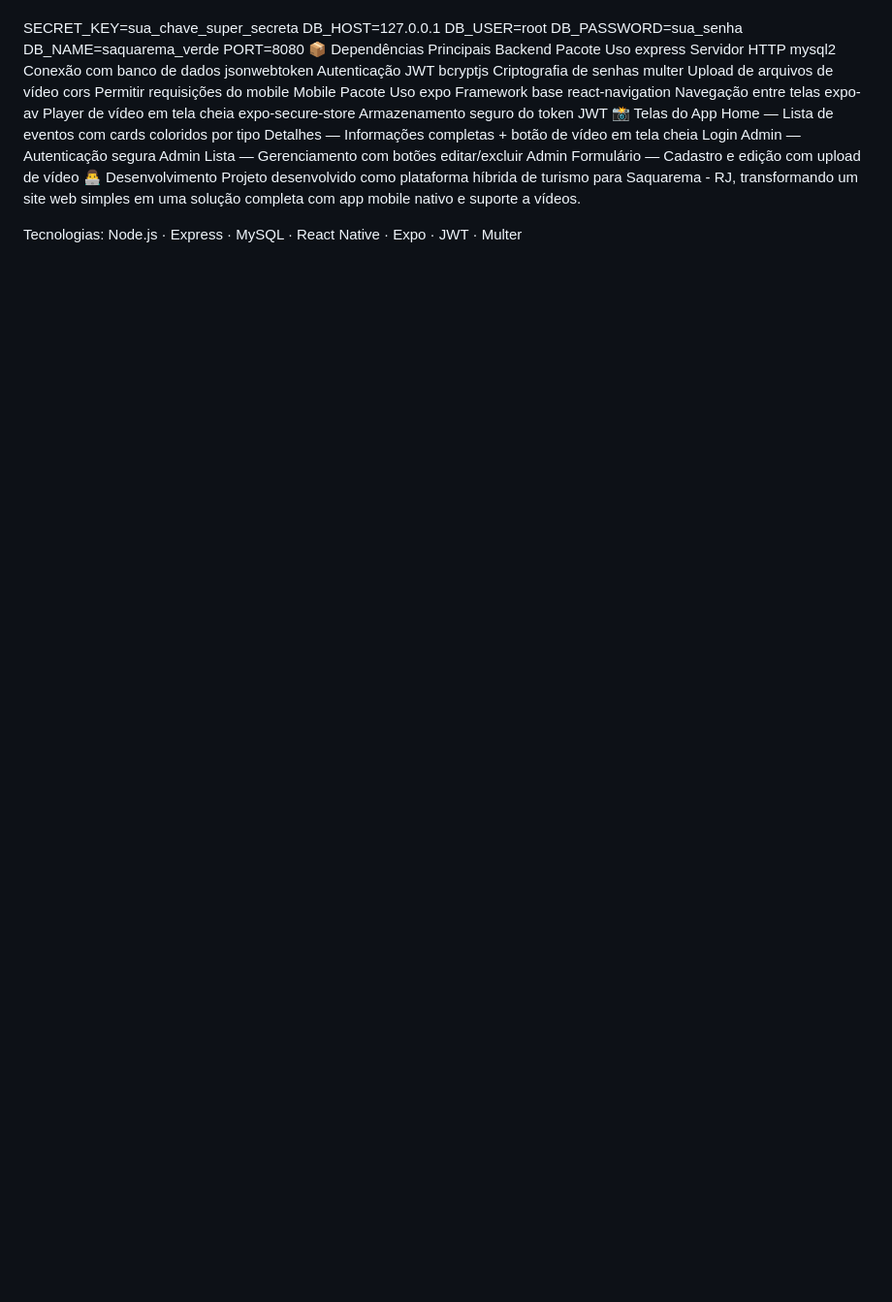
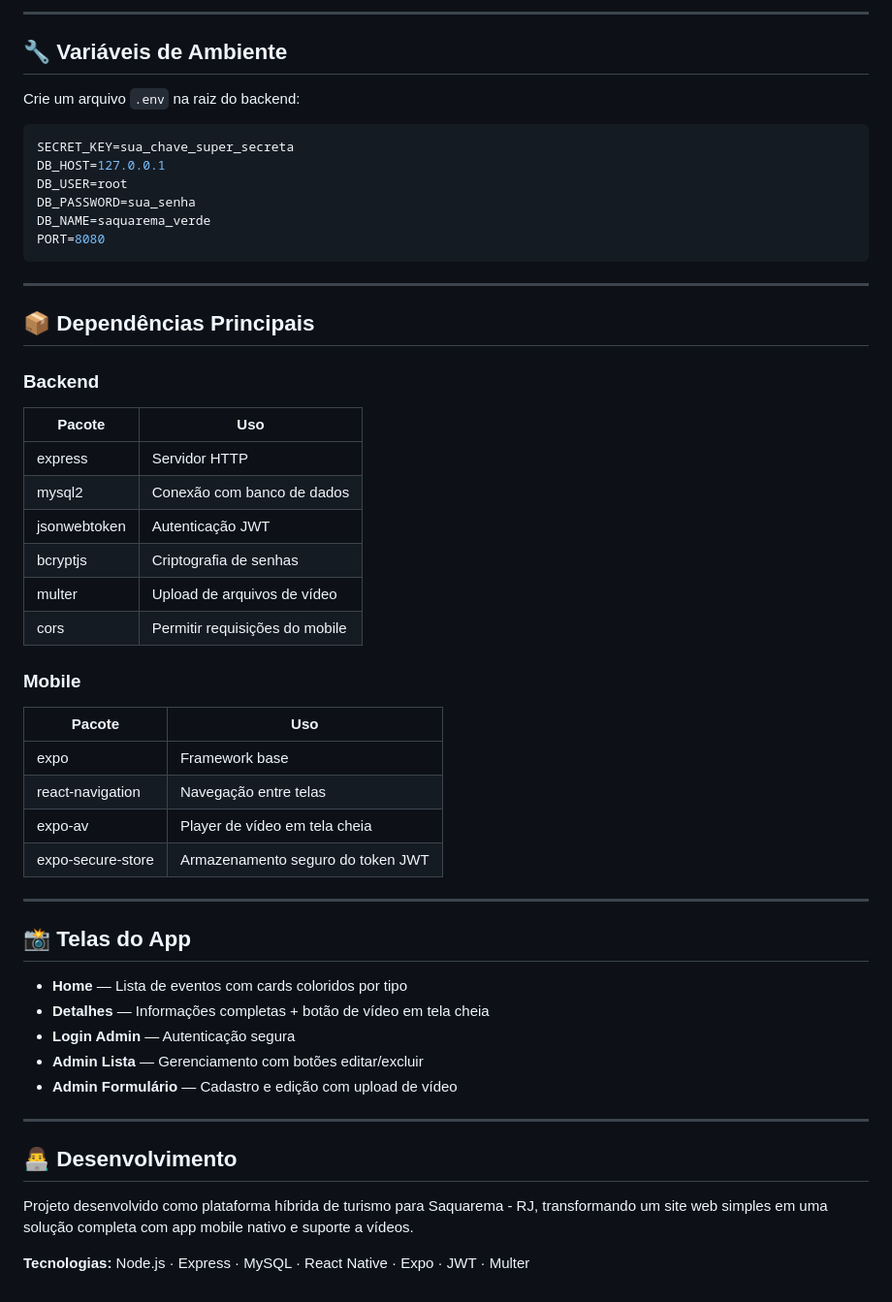
Before and after one commit to lucasmarquesdevl/saquarema-verde-backend, a Markdown page: README.md, the part around one of its changes. Shown at 97% size. Rendered like a GitHub page; blank space fills up the shorter version.

````diff
--- a/README.md
+++ b/README.md
@@ -145,32 +183,55 @@ Crie um arquivo .env na raiz do backend:
 
+---
+
+## 🔧 Variáveis de Ambiente
+
+Crie um arquivo `.env` na raiz do backend:
+
+```env
 SECRET_KEY=sua_chave_super_secreta
 DB_HOST=127.0.0.1
 DB_USER=root
 DB_PASSWORD=sua_senha
 DB_NAME=saquarema_verde
 PORT=8080
-📦 Dependências Principais
-Backend
-Pacote	Uso
-express	Servidor HTTP
-mysql2	Conexão com banco de dados
-jsonwebtoken	Autenticação JWT
-bcryptjs	Criptografia de senhas
-multer	Upload de arquivos de vídeo
-cors	Permitir requisições do mobile
-Mobile
-Pacote	Uso
-expo	Framework base
-react-navigation	Navegação entre telas
-expo-av	Player de vídeo em tela cheia
-expo-secure-store	Armazenamento seguro do token JWT
-📸 Telas do App
-Home — Lista de eventos com cards coloridos por tipo
-Detalhes — Informações completas + botão de vídeo em tela cheia
-Login Admin — Autenticação segura
-Admin Lista — Gerenciamento com botões editar/excluir
-Admin Formulário — Cadastro e edição com upload de vídeo
-👨‍💻 Desenvolvimento
+```
+
+---
+
+## 📦 Dependências Principais
+
+### Backend
+| Pacote | Uso |
+|---|---|
+| express | Servidor HTTP |
+| mysql2 | Conexão com banco de dados |
+| jsonwebtoken | Autenticação JWT |
+| bcryptjs | Criptografia de senhas |
+| multer | Upload de arquivos de vídeo |
+| cors | Permitir requisições do mobile |
+
+### Mobile
+| Pacote | Uso |
+|---|---|
+| expo | Framework base |
+| react-navigation | Navegação entre telas |
+| expo-av | Player de vídeo em tela cheia |
+| expo-secure-store | Armazenamento seguro do token JWT |
+
+---
+
+## 📸 Telas do App
+
+- **Home** — Lista de eventos com cards coloridos por tipo
+- **Detalhes** — Informações completas + botão de vídeo em tela cheia
+- **Login Admin** — Autenticação segura
+- **Admin Lista** — Gerenciamento com botões editar/excluir
+- **Admin Formulário** — Cadastro e edição com upload de vídeo
+
+---
+
+## 👨‍💻 Desenvolvimento
+
 Projeto desenvolvido como plataforma híbrida de turismo para Saquarema - RJ, transformando um site web simples em uma solução completa com app mobile nativo e suporte a vídeos.
 
-Tecnologias: Node.js · Express · MySQL · React Native · Expo · JWT · Multer
+**Tecnologias:** Node.js · Express · MySQL · React Native · Expo · JWT · Multer
````
Also changed, not shown: other parts of README.md (+82 -44 lines).
